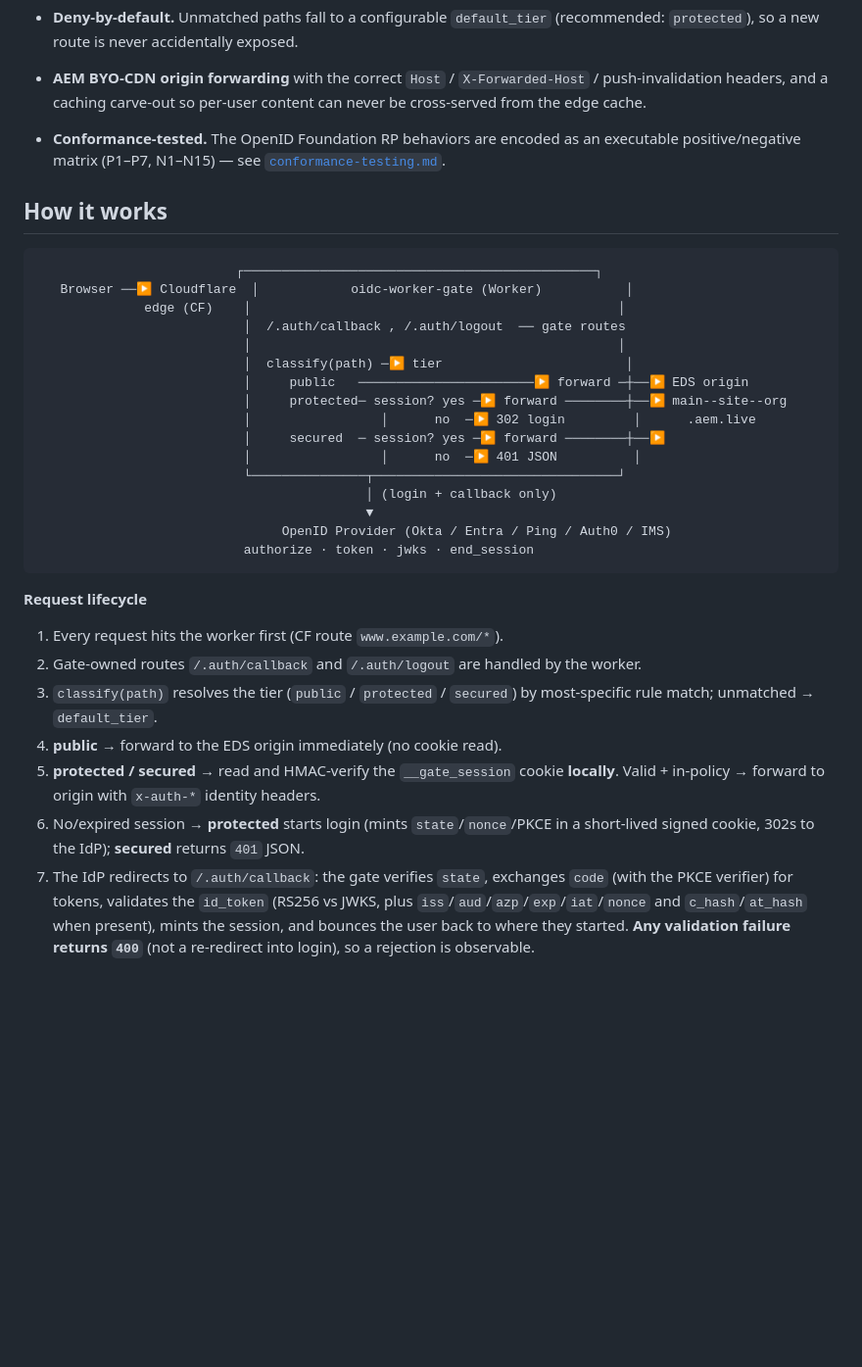
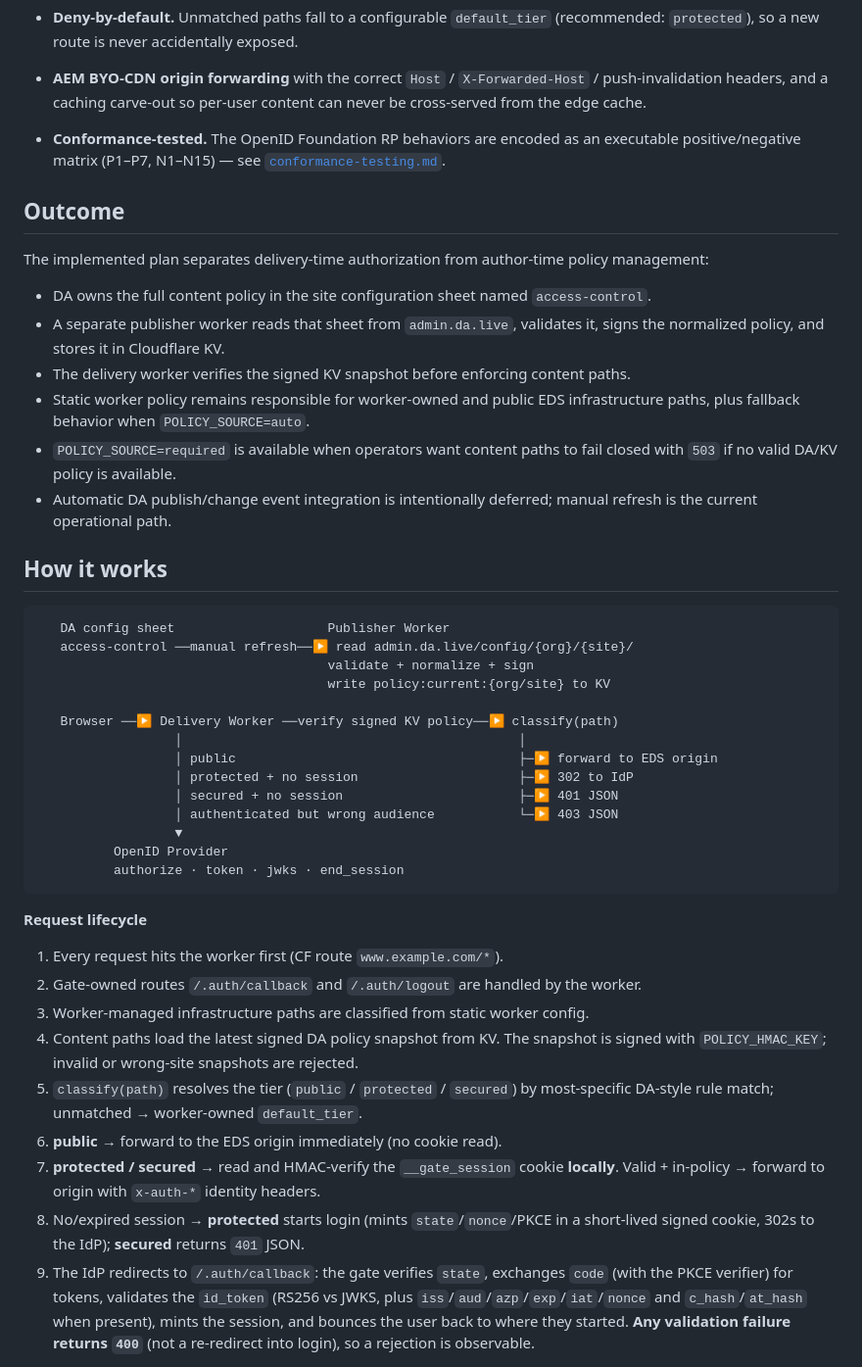
Before and after one commit to cpilsworth/research, a Markdown page: oidc-worker-gate/README.md, the part around one of its changes. Shown at 98% size. Rendered like a GitHub page; blank space fills up the shorter version.

````diff
--- a/oidc-worker-gate/README.md
+++ b/oidc-worker-gate/README.md
@@ -45,39 +45,56 @@ project itself knowing anything about OIDC.
 - **Conformance-tested.** The OpenID Foundation RP behaviors are encoded as an executable
   positive/negative matrix (P1–P7, N1–N15) — see [`conformance-testing.md`](./conformance-testing.md).
 
+## Outcome
+
+The implemented plan separates delivery-time authorization from author-time policy
+management:
+
+- DA owns the full content policy in the site configuration sheet named `access-control`.
+- A separate publisher worker reads that sheet from `admin.da.live`, validates it, signs
+  the normalized policy, and stores it in Cloudflare KV.
+- The delivery worker verifies the signed KV snapshot before enforcing content paths.
+- Static worker policy remains responsible for worker-owned and public EDS infrastructure
+  paths, plus fallback behavior when `POLICY_SOURCE=auto`.
+- `POLICY_SOURCE=required` is available when operators want content paths to fail closed
+  with `503` if no valid DA/KV policy is available.
+- Automatic DA publish/change event integration is intentionally deferred; manual refresh
+  is the current operational path.
+
 ## How it works
 
 ```
-                          ┌──────────────────────────────────────────────┐
-   Browser ──▶ Cloudflare  │            oidc-worker-gate (Worker)           │
-              edge (CF)    │                                                │
-                           │  /.auth/callback , /.auth/logout  ── gate routes
-                           │                                                │
-                           │  classify(path) ─▶ tier                        │
-                           │     public   ───────────────────────▶ forward ─┼──▶ EDS origin
-                           │     protected─ session? yes ─▶ forward ────────┼──▶ main--site--org
-                           │                 │      no  ─▶ 302 login         │      .aem.live
-                           │     secured  ─ session? yes ─▶ forward ────────┼──▶
-                           │                 │      no  ─▶ 401 JSON          │
-                           └───────────────┬────────────────────────────────┘
-                                           │ (login + callback only)
-                                           ▼
-                                OpenID Provider (Okta / Entra / Ping / Auth0 / IMS)
-                           authorize · token · jwks · end_session
+   DA config sheet                    Publisher Worker
+   access-control ──manual refresh──▶ read admin.da.live/config/{org}/{site}/
+                                      validate + normalize + sign
+                                      write policy:current:{org/site} to KV
+
+   Browser ──▶ Delivery Worker ──verify signed KV policy──▶ classify(path)
+                  │                                            │
+                  │ public                                     ├─▶ forward to EDS origin
+                  │ protected + no session                     ├─▶ 302 to IdP
+                  │ secured + no session                       ├─▶ 401 JSON
+                  │ authenticated but wrong audience           └─▶ 403 JSON
+                  ▼
+          OpenID Provider
+          authorize · token · jwks · end_session
 ```
 
 **Request lifecycle**
 
 1. Every request hits the worker first (CF route `www.example.com/*`).
 2. Gate-owned routes `/.auth/callback` and `/.auth/logout` are handled by the worker.
-3. `classify(path)` resolves the tier (`public` / `protected` / `secured`) by most-specific
-   rule match; unmatched → `default_tier`.
-4. **public** → forward to the EDS origin immediately (no cookie read).
-5. **protected / secured** → read and HMAC-verify the `__gate_session` cookie **locally**.
+3. Worker-managed infrastructure paths are classified from static worker config.
+4. Content paths load the latest signed DA policy snapshot from KV. The snapshot is signed
+   with `POLICY_HMAC_KEY`; invalid or wrong-site snapshots are rejected.
+5. `classify(path)` resolves the tier (`public` / `protected` / `secured`) by most-specific
+   DA-style rule match; unmatched → worker-owned `default_tier`.
+6. **public** → forward to the EDS origin immediately (no cookie read).
+7. **protected / secured** → read and HMAC-verify the `__gate_session` cookie **locally**.
    Valid + in-policy → forward to origin with `x-auth-*` identity headers.
-6. No/expired session → **protected** starts login (mints `state`/`nonce`/PKCE in a
+8. No/expired session → **protected** starts login (mints `state`/`nonce`/PKCE in a
    short-lived signed cookie, 302s to the IdP); **secured** returns `401` JSON.
-7. The IdP redirects to `/.auth/callback`: the gate verifies `state`, exchanges `code`
+9. The IdP redirects to `/.auth/callback`: the gate verifies `state`, exchanges `code`
    (with the PKCE verifier) for tokens, validates the `id_token` (RS256 vs JWKS, plus
    `iss`/`aud`/`azp`/`exp`/`iat`/`nonce` and `c_hash`/`at_hash` when present), mints the
    session, and bounces the user back to where they started. **Any validation failure
````
Also changed, not shown: other parts of oidc-worker-gate/README.md (+181 -37 lines).
